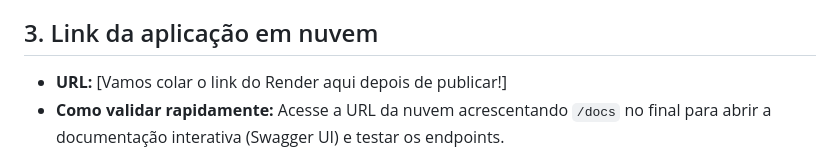
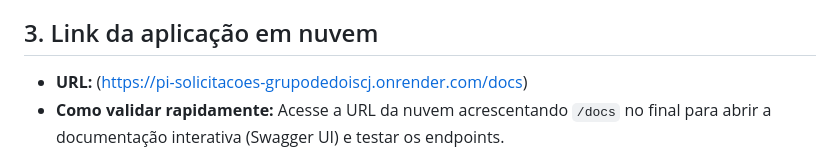
Before and after one commit to Caroline-sb/SA01_API_Solicitacoes, a Markdown page: README.md, the part around the change. Rendered like a GitHub page.

```diff
--- a/README.md
+++ b/README.md
@@ -10,7 +10,7 @@
 Este projeto entrega um **MVP de solicitações internas** (ex.: manutenção/TI/suporte), com uma **API** para registro e acompanhamento de solicitações, persistência de dados e integração com a API pública do ViaCEP para busca automática de endereços.
 
 ## 3. Link da aplicação em nuvem
-- **URL:** [Vamos colar o link do Render aqui depois de publicar!]
+- **URL:** (https://pi-solicitacoes-grupodedoiscj.onrender.com/docs)
 - **Como validar rapidamente:** Acesse a URL da nuvem acrescentando `/docs` no final para abrir a documentação interativa (Swagger UI) e testar os endpoints.
 
 ## 4. Requisitos não funcionais adotados (resumo)
```
